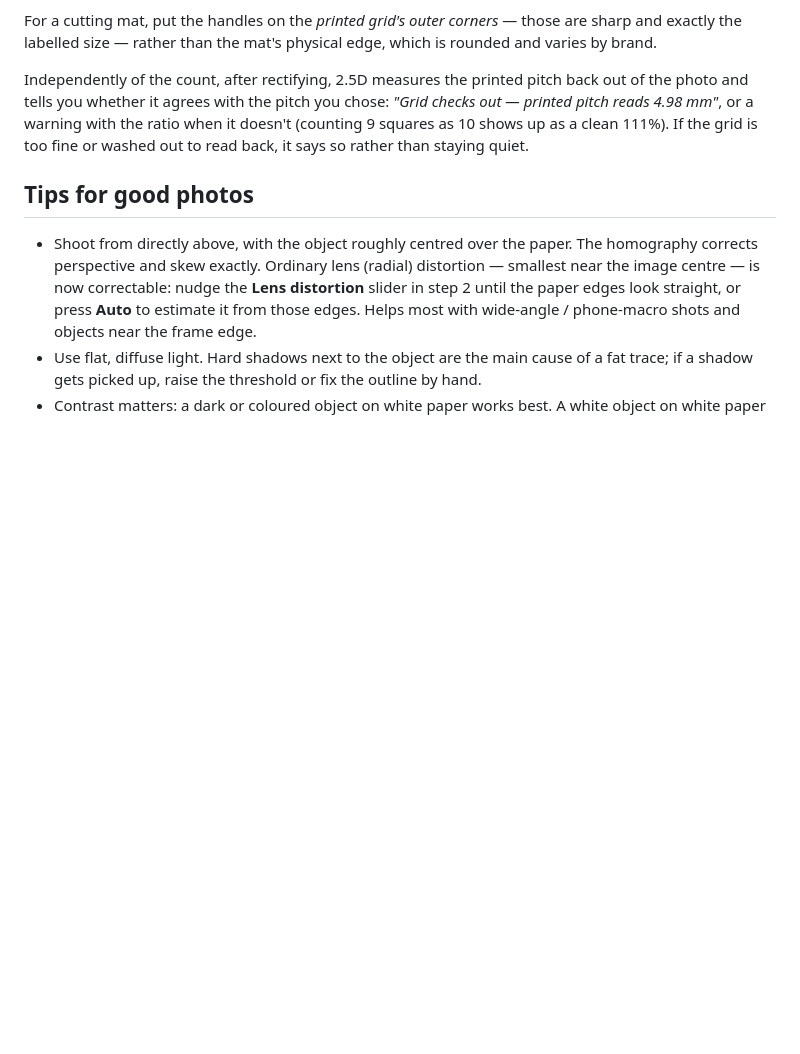
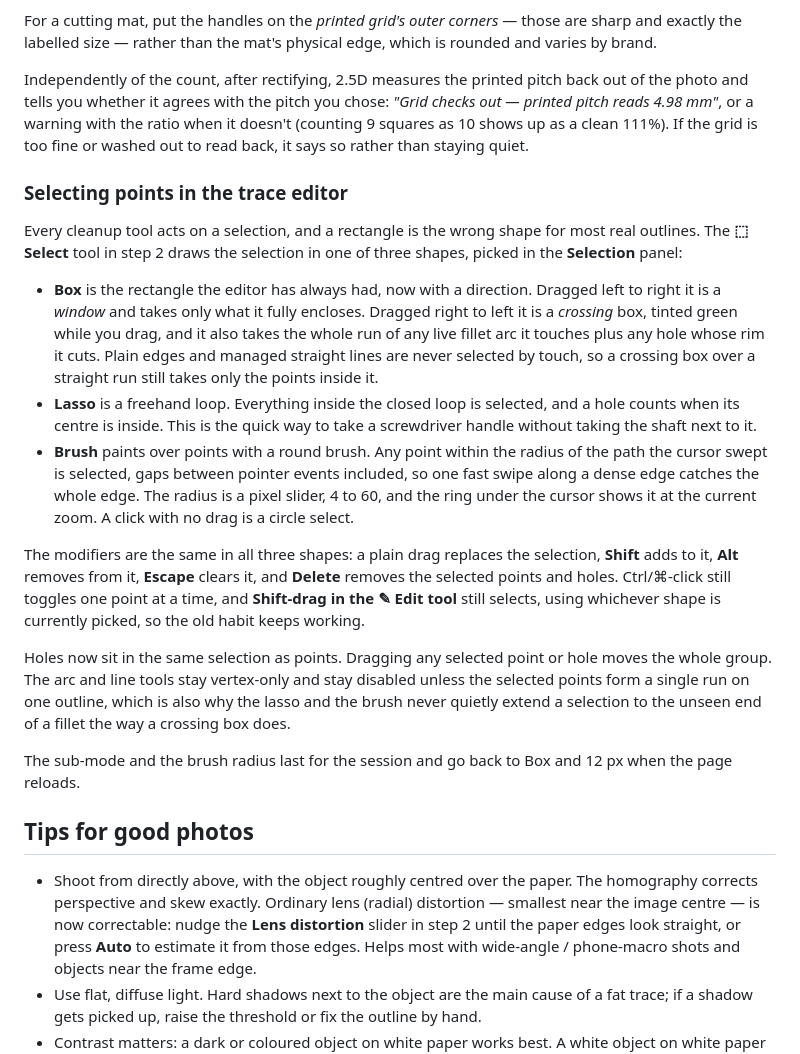
Before and after one commit to zillaness/2.5D, a Markdown page: README.md, the part around the change. Rendered like a GitHub page; blank space fills up the shorter version.

Commit message:
docs: how the three selection shapes work in the trace editor
A README subsection covering the Select tool, the directional box, the
lasso and the brush, the shared Shift and Alt modifiers, and holes joining
points in the same selection. The in-panel hint landed with the tool
itself in the previous commit.

319 checks run, all 319 passed

Co-Authored-By: Claude Opus 5 <noreply@anthropic.com>
Claude-Session: https://claude.ai/code/session_01JqTUeCp83aw7GBbkTZTSrB

```diff
--- a/README.md
+++ b/README.md
@@ -487,6 +487,44 @@ a warning with the ratio when it doesn't (counting 9 squares as 10 shows up
 as a clean 111%). If the grid is too fine or washed out to read back, it
 says so rather than staying quiet.
 
+### Selecting points in the trace editor
+
+Every cleanup tool acts on a selection, and a rectangle is the wrong shape for
+most real outlines. The **⬚ Select** tool in step 2 draws the selection in one
+of three shapes, picked in the **Selection** panel:
+
+- **Box** is the rectangle the editor has always had, now with a direction.
+  Dragged left to right it is a *window* and takes only what it fully
+  encloses. Dragged right to left it is a *crossing* box, tinted green while
+  you drag, and it also takes the whole run of any live fillet arc it touches
+  plus any hole whose rim it cuts. Plain edges and managed straight lines are
+  never selected by touch, so a crossing box over a straight run still takes
+  only the points inside it.
+- **Lasso** is a freehand loop. Everything inside the closed loop is selected,
+  and a hole counts when its centre is inside. This is the quick way to take a
+  screwdriver handle without taking the shaft next to it.
+- **Brush** paints over points with a round brush. Any point within the radius
+  of the path the cursor swept is selected, gaps between pointer events
+  included, so one fast swipe along a dense edge catches the whole edge. The
+  radius is a pixel slider, 4 to 60, and the ring under the cursor shows it at
+  the current zoom. A click with no drag is a circle select.
+
+The modifiers are the same in all three shapes: a plain drag replaces the
+selection, **Shift** adds to it, **Alt** removes from it, **Escape** clears it,
+and **Delete** removes the selected points and holes. Ctrl/⌘-click still
+toggles one point at a time, and **Shift-drag in the ✎ Edit tool** still
+selects, using whichever shape is currently picked, so the old habit keeps
+working.
+
+Holes now sit in the same selection as points. Dragging any selected point or
+hole moves the whole group. The arc and line tools stay vertex-only and stay
+disabled unless the selected points form a single run on one outline, which is
+also why the lasso and the brush never quietly extend a selection to the unseen
+end of a fillet the way a crossing box does.
+
+The sub-mode and the brush radius last for the session and go back to Box and
+12 px when the page reloads.
+
 ## Tips for good photos
 
 - Shoot from directly above, with the object roughly centred over the paper.
```
